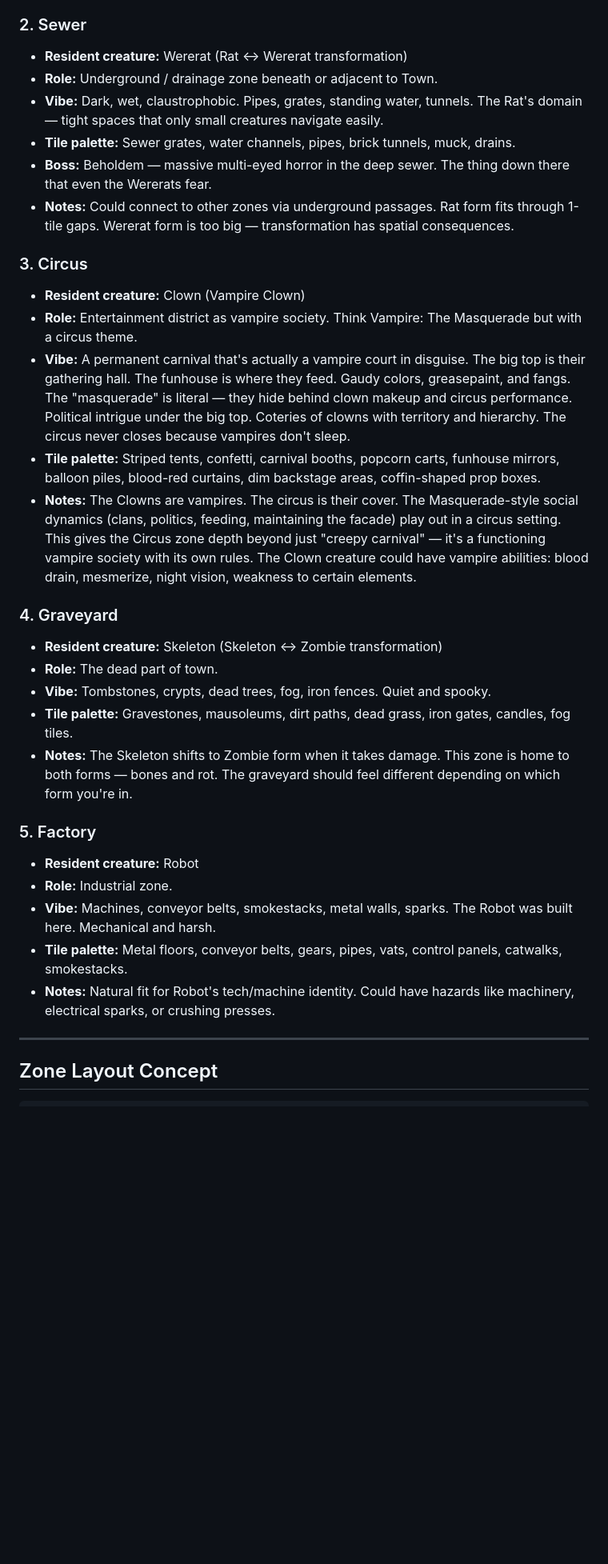
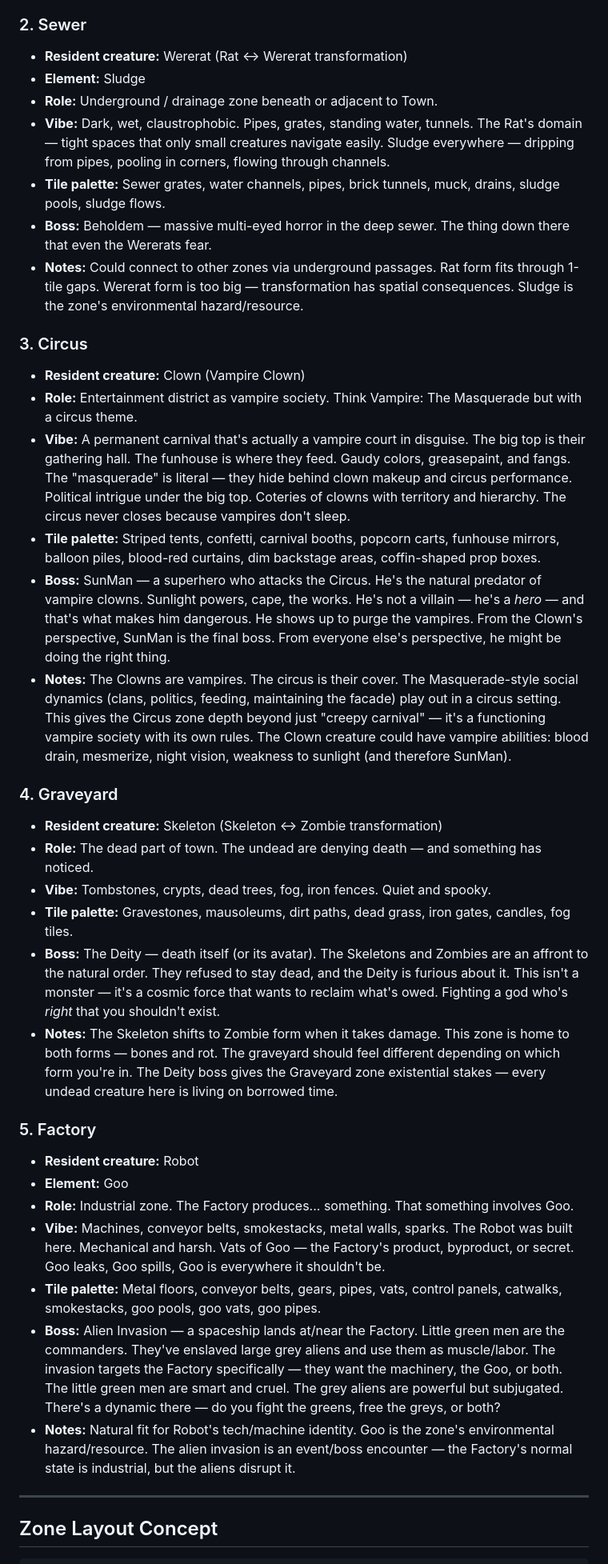
Before and after one commit to RussellDangerr/violencetown.github.io, a Markdown page: plans/game-zones.md, the part around one of its changes. Shown at 80% size. Drawn GitHub-style; blank space fills up the shorter version.

```diff
--- a/plans/game-zones.md
+++ b/plans/game-zones.md
@@ -38,32 +38,37 @@ Violencetown is divided into five distinct zones. Each zone is the home turf of
 
 ### 2. Sewer
 - **Resident creature:** Wererat (Rat ↔ Wererat transformation)
+- **Element:** Sludge
 - **Role:** Underground / drainage zone beneath or adjacent to Town.
-- **Vibe:** Dark, wet, claustrophobic. Pipes, grates, standing water, tunnels. The Rat's domain — tight spaces that only small creatures navigate easily.
-- **Tile palette:** Sewer grates, water channels, pipes, brick tunnels, muck, drains.
+- **Vibe:** Dark, wet, claustrophobic. Pipes, grates, standing water, tunnels. The Rat's domain — tight spaces that only small creatures navigate easily. Sludge everywhere — dripping from pipes, pooling in corners, flowing through channels.
+- **Tile palette:** Sewer grates, water channels, pipes, brick tunnels, muck, drains, sludge pools, sludge flows.
 - **Boss:** Beholdem — massive multi-eyed horror in the deep sewer. The thing down there that even the Wererats fear.
-- **Notes:** Could connect to other zones via underground passages. Rat form fits through 1-tile gaps. Wererat form is too big — transformation has spatial consequences.
+- **Notes:** Could connect to other zones via underground passages. Rat form fits through 1-tile gaps. Wererat form is too big — transformation has spatial consequences. Sludge is the zone's environmental hazard/resource.
 
 ### 3. Circus
 - **Resident creature:** Clown (Vampire Clown)
 - **Role:** Entertainment district as vampire society. Think Vampire: The Masquerade but with a circus theme.
 - **Vibe:** A permanent carnival that's actually a vampire court in disguise. The big top is their gathering hall. The funhouse is where they feed. Gaudy colors, greasepaint, and fangs. The "masquerade" is literal — they hide behind clown makeup and circus performance. Political intrigue under the big top. Coteries of clowns with territory and hierarchy. The circus never closes because vampires don't sleep.
 - **Tile palette:** Striped tents, confetti, carnival booths, popcorn carts, funhouse mirrors, balloon piles, blood-red curtains, dim backstage areas, coffin-shaped prop boxes.
-- **Notes:** The Clowns are vampires. The circus is their cover. The Masquerade-style social dynamics (clans, politics, feeding, maintaining the facade) play out in a circus setting. This gives the Circus zone depth beyond just "creepy carnival" — it's a functioning vampire society with its own rules. The Clown creature could have vampire abilities: blood drain, mesmerize, night vision, weakness to certain elements.
+- **Boss:** SunMan — a superhero who attacks the Circus. He's the natural predator of vampire clowns. Sunlight powers, cape, the works. He's not a villain — he's a *hero* — and that's what makes him dangerous. He shows up to purge the vampires. From the Clown's perspective, SunMan is the final boss. From everyone else's perspective, he might be doing the right thing.
+- **Notes:** The Clowns are vampires. The circus is their cover. The Masquerade-style social dynamics (clans, politics, feeding, maintaining the facade) play out in a circus setting. This gives the Circus zone depth beyond just "creepy carnival" — it's a functioning vampire society with its own rules. The Clown creature could have vampire abilities: blood drain, mesmerize, night vision, weakness to sunlight (and therefore SunMan).
 
 ### 4. Graveyard
 - **Resident creature:** Skeleton (Skeleton ↔ Zombie transformation)
-- **Role:** The dead part of town.
+- **Role:** The dead part of town. The undead are denying death — and something has noticed.
 - **Vibe:** Tombstones, crypts, dead trees, fog, iron fences. Quiet and spooky.
 - **Tile palette:** Gravestones, mausoleums, dirt paths, dead grass, iron gates, candles, fog tiles.
-- **Notes:** The Skeleton shifts to Zombie form when it takes damage. This zone is home to both forms — bones and rot. The graveyard should feel different depending on which form you're in.
+- **Boss:** The Deity — death itself (or its avatar). The Skeletons and Zombies are an affront to the natural order. They refused to stay dead, and the Deity is furious about it. This isn't a monster — it's a cosmic force that wants to reclaim what's owed. Fighting a god who's *right* that you shouldn't exist.
+- **Notes:** The Skeleton shifts to Zombie form when it takes damage. This zone is home to both forms — bones and rot. The graveyard should feel different depending on which form you're in. The Deity boss gives the Graveyard zone existential stakes — every undead creature here is living on borrowed time.
 
 ### 5. Factory
 - **Resident creature:** Robot
-- **Role:** Industrial zone.
-- **Vibe:** Machines, conveyor belts, smokestacks, metal walls, sparks. The Robot was built here. Mechanical and harsh.
-- **Tile palette:** Metal floors, conveyor belts, gears, pipes, vats, control panels, catwalks, smokestacks.
-- **Notes:** Natural fit for Robot's tech/machine identity. Could have hazards like machinery, electrical sparks, or crushing presses.
+- **Element:** Goo
+- **Role:** Industrial zone. The Factory produces... something. That something involves Goo.
+- **Vibe:** Machines, conveyor belts, smokestacks, metal walls, sparks. The Robot was built here. Mechanical and harsh. Vats of Goo — the Factory's product, byproduct, or secret. Goo leaks, Goo spills, Goo is everywhere it shouldn't be.
+- **Tile palette:** Metal floors, conveyor belts, gears, pipes, vats, control panels, catwalks, smokestacks, goo pools, goo vats, goo pipes.
+- **Boss:** Alien Invasion — a spaceship lands at/near the Factory. Little green men are the commanders. They've enslaved large grey aliens and use them as muscle/labor. The invasion targets the Factory specifically — they want the machinery, the Goo, or both. The little green men are smart and cruel. The grey aliens are powerful but subjugated. There's a dynamic there — do you fight the greens, free the greys, or both?
+- **Notes:** Natural fit for Robot's tech/machine identity. Goo is the zone's environmental hazard/resource. The alien invasion is an event/boss encounter — the Factory's normal state is industrial, but the aliens disrupt it.
 
 ---
 
```
Also changed, not shown: other parts of plans/game-zones.md (+33 -5 lines).
